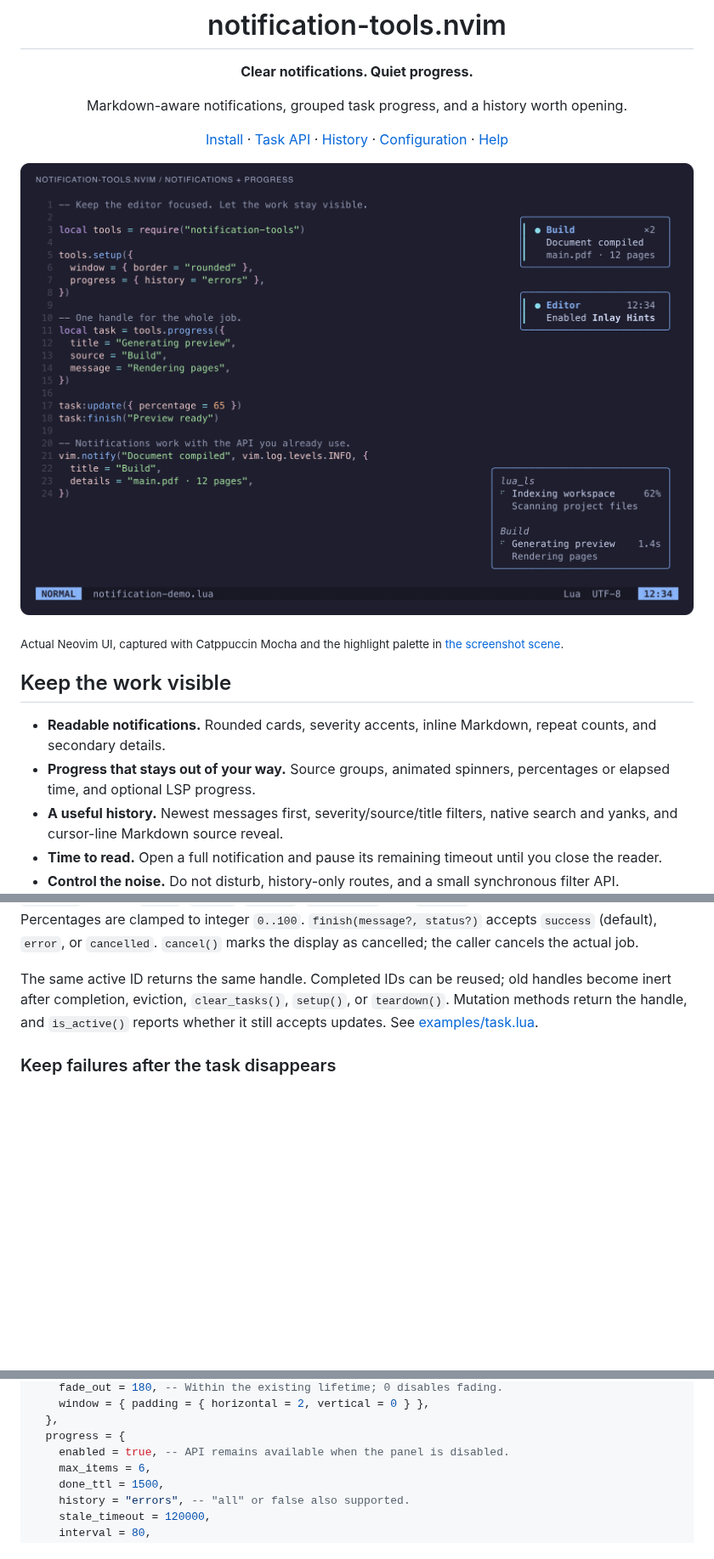
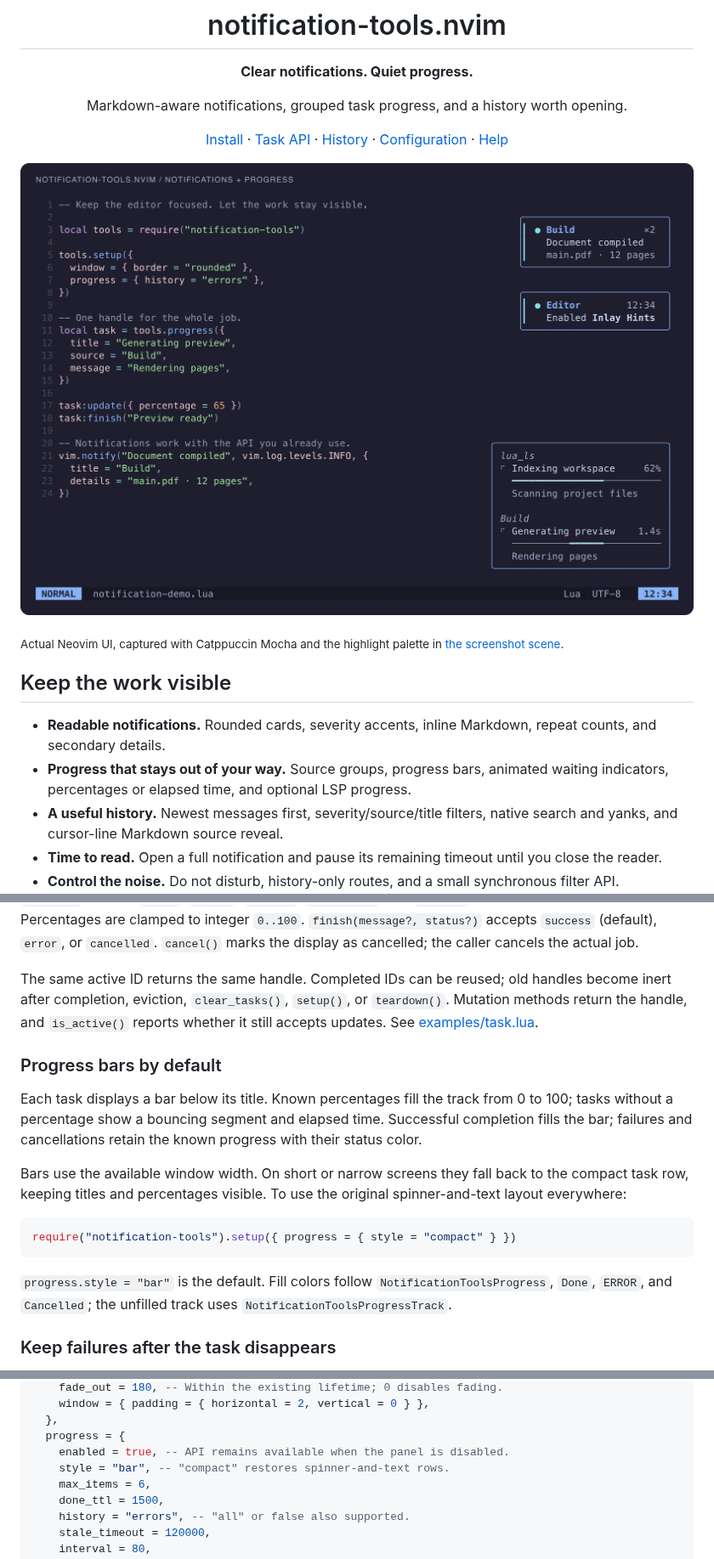
Before and after one commit to Jacky-Lzx/notification-tools.nvim, a Markdown page: README.md, 3 parts joined by grey strips. Shown at 85% size. GitHub-like rendering; pictures changed too: .github/assets/overview.png; folded sections open; blank space fills up the shorter version.

Commit message:
feat: make adaptive progress bars the default task style

````diff
--- a/README.md
+++ b/README.md
@@ -17,7 +17,7 @@ Markdown-aware notifications, grouped task progress, and a history worth opening
 ## Keep the work visible
 
 - **Readable notifications.** Rounded cards, severity accents, inline Markdown, repeat counts, and secondary details.
-- **Progress that stays out of your way.** Source groups, animated spinners, percentages or elapsed time, and optional LSP progress.
+- **Progress that stays out of your way.** Source groups, progress bars, animated waiting indicators, percentages or elapsed time, and optional LSP progress.
 - **A useful history.** Newest messages first, severity/source/title filters, native search and yanks, and cursor-line Markdown source reveal.
 - **Time to read.** Open a full notification and pause its remaining timeout until you close the reader.
 - **Control the noise.** Do not disturb, history-only routes, and a small synchronous filter API.
@@ -108,6 +108,18 @@ task:finish("PDF ready")
 `update()` accepts `title`, `source`, `message`, `percentage`, and `history`; omitted fields keep their values. Percentages are clamped to integer `0..100`. `finish(message?, status?)` accepts `success` (default), `error`, or `cancelled`. `cancel()` marks the display as cancelled; the caller cancels the actual job.
 
 The same active ID returns the same handle. Completed IDs can be reused; old handles become inert after completion, eviction, `clear_tasks()`, `setup()`, or `teardown()`. Mutation methods return the handle, and `is_active()` reports whether it still accepts updates. See [examples/task.lua](examples/task.lua).
+
+### Progress bars by default
+
+Each task displays a bar below its title. Known percentages fill the track from 0 to 100; tasks without a percentage show a bouncing segment and elapsed time. Successful completion fills the bar; failures and cancellations retain the known progress with their status color.
+
+Bars use the available window width. On short or narrow screens they fall back to the compact task row, keeping titles and percentages visible. To use the original spinner-and-text layout everywhere:
+
+```lua
+require("notification-tools").setup({ progress = { style = "compact" } })
+```
+
+`progress.style = "bar"` is the default. Fill colors follow `NotificationToolsProgress`, `Done`, `ERROR`, and `Cancelled`; the unfilled track uses `NotificationToolsProgressTrack`.
 
 ### Keep failures after the task disappears
 
@@ -221,6 +233,7 @@ require("notification-tools").setup({
   },
   progress = {
     enabled = true, -- API remains available when the panel is disabled.
+    style = "bar", -- "compact" restores spinner-and-text rows.
     max_items = 6,
     done_ttl = 1500,
     history = "errors", -- "all" or false also supported.
````
Also changed, not shown: other parts of README.md (+2 -2 lines), 9 other files.
